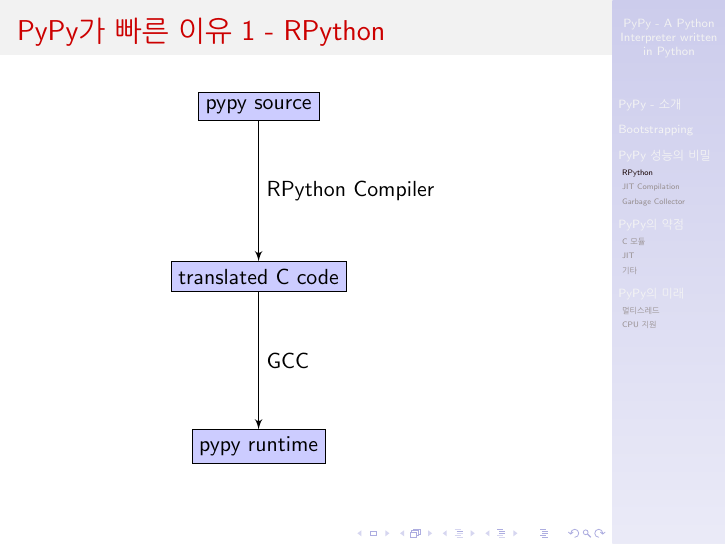
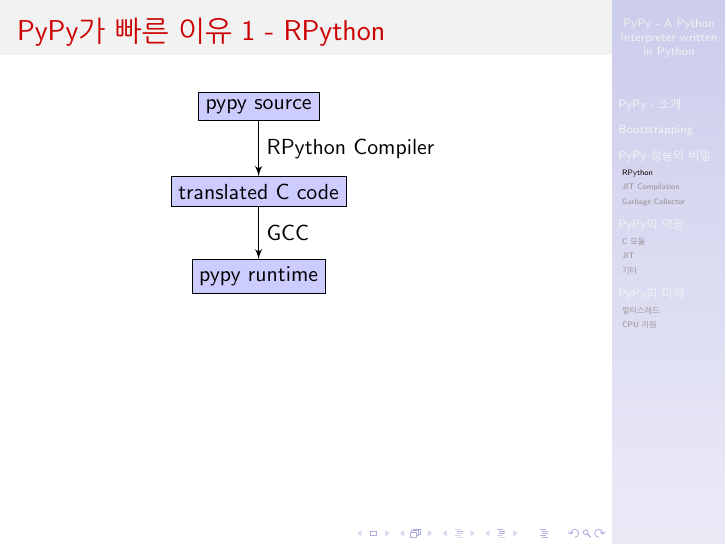
Before and after one commit to kimhyunkang/pypy-intro-beamer, LaTeX slides (pypy-intro.tex): page 9 of 19. Compiled offline with pdfLaTeX.

Commit message:
change node distance in diagram

```diff
--- a/pypy-intro.tex
+++ b/pypy-intro.tex
@@ -156,8 +156,8 @@
   \begin{figure}
   \begin{tikzpicture}[node distance=3cm, auto,>=latex', thick]
     \path[->] node[format] (pypy) {pypy source}
-              node[format, below of=pypy] (pypyc) {translated C code}
-              node[format, below of=pypyc] (runtime) {pypy runtime}
+              node[format, below of=pypy, node distance=1.5cm] (pypyc) {translated C code}
+              node[format, below of=pypyc, node distance=1.5cm] (runtime) {pypy runtime}
               (pypy) edge node {RPython Compiler} (pypyc)
               (pypyc) edge node {GCC} (runtime);
   \end{tikzpicture}
```
